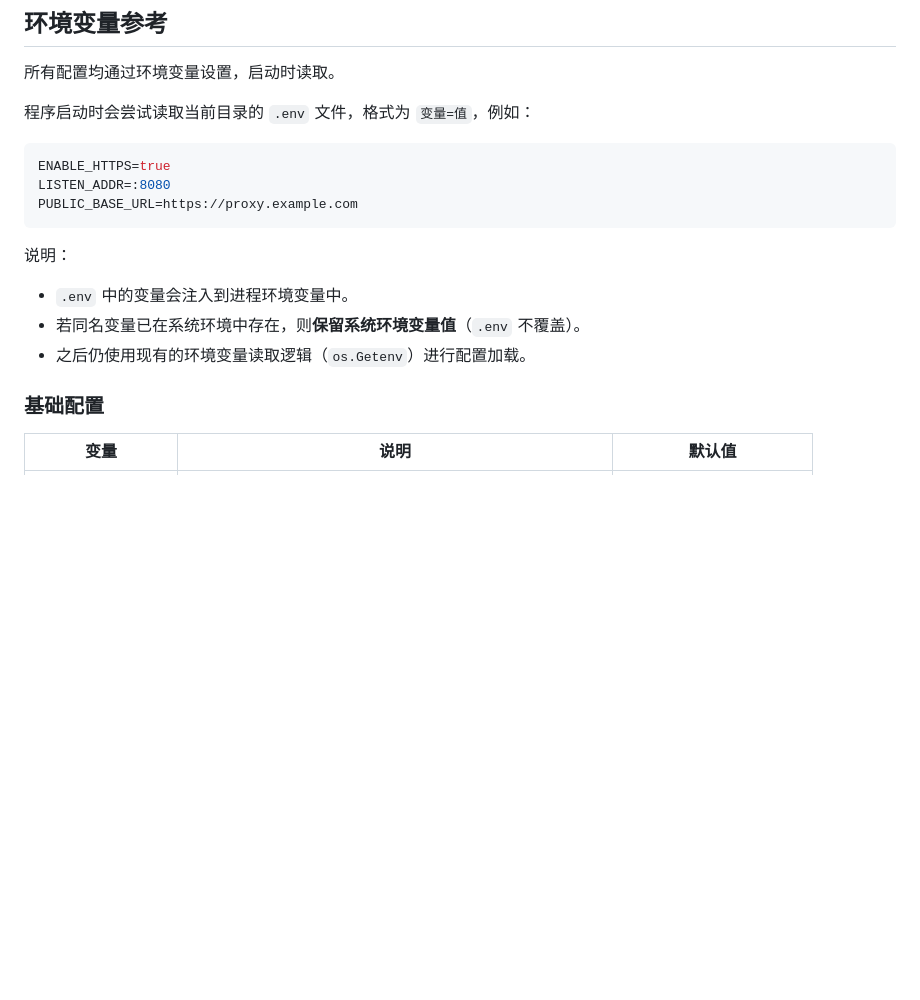
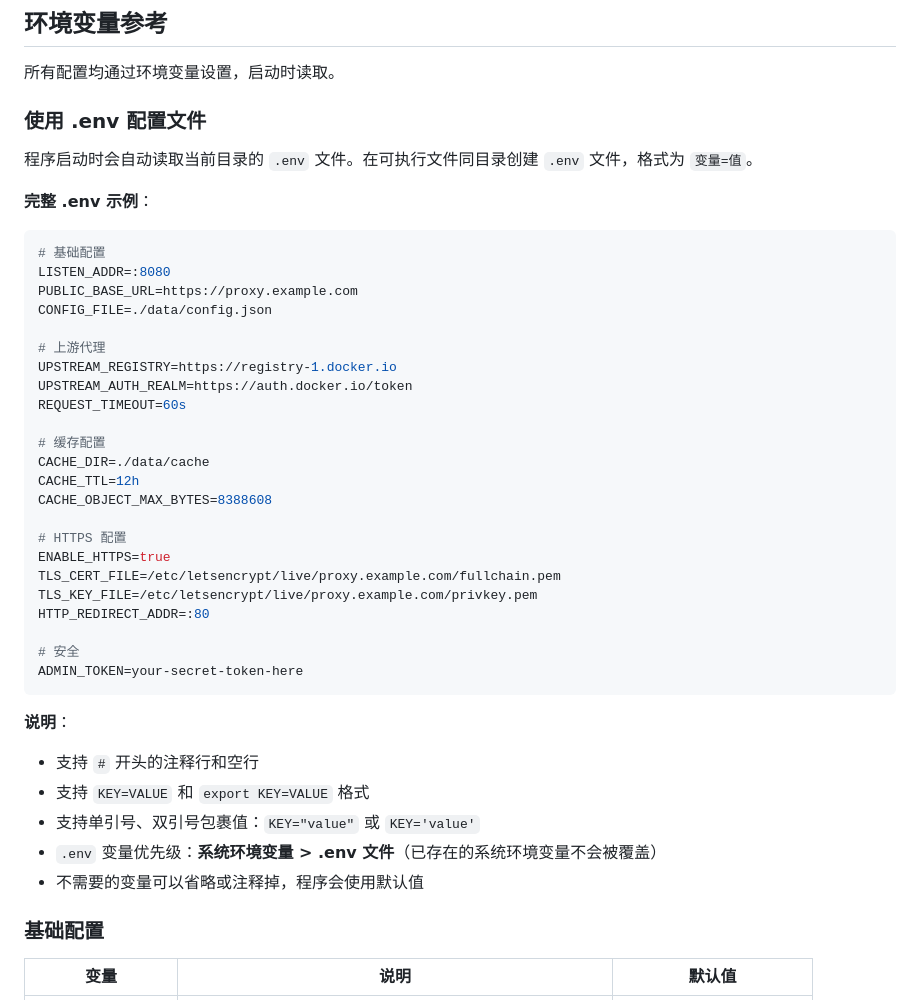
Before and after one commit to xxmod/DockerProxy, a Markdown page: README.md, the part around the change. Rendered like a GitHub page; blank space fills up the shorter version.

Commit message:
doc: 修改readme，添加.env内容

````diff
--- a/README.md
+++ b/README.md
@@ -58,19 +58,45 @@ docker pull nginx
 
 所有配置均通过环境变量设置，启动时读取。
 
-程序启动时会尝试读取当前目录的 `.env` 文件，格式为 `变量=值`，例如：
+### 使用 .env 配置文件
+
+程序启动时会自动读取当前目录的 `.env` 文件。在可执行文件同目录创建 `.env` 文件，格式为 `变量=值`。
+
+**完整 .env 示例**：
 
 ```env
-ENABLE_HTTPS=true
+# 基础配置
 LISTEN_ADDR=:8080
 PUBLIC_BASE_URL=https://proxy.example.com
+CONFIG_FILE=./data/config.json
+
+# 上游代理
+UPSTREAM_REGISTRY=https://registry-1.docker.io
+UPSTREAM_AUTH_REALM=https://auth.docker.io/token
+REQUEST_TIMEOUT=60s
+
+# 缓存配置
+CACHE_DIR=./data/cache
+CACHE_TTL=12h
+CACHE_OBJECT_MAX_BYTES=8388608
+
+# HTTPS 配置
+ENABLE_HTTPS=true
+TLS_CERT_FILE=/etc/letsencrypt/live/proxy.example.com/fullchain.pem
+TLS_KEY_FILE=/etc/letsencrypt/live/proxy.example.com/privkey.pem
+HTTP_REDIRECT_ADDR=:80
+
+# 安全
+ADMIN_TOKEN=your-secret-token-here
 ```
 
-说明：
+**说明**：
 
-- `.env` 中的变量会注入到进程环境变量中。
-- 若同名变量已在系统环境中存在，则**保留系统环境变量值**（`.env` 不覆盖）。
-- 之后仍使用现有的环境变量读取逻辑（`os.Getenv`）进行配置加载。
+- 支持 `#` 开头的注释行和空行
+- 支持 `KEY=VALUE` 和 `export KEY=VALUE` 格式
+- 支持单引号、双引号包裹值：`KEY="value"` 或 `KEY='value'`
+- `.env` 变量优先级：**系统环境变量 > .env 文件**（已存在的系统环境变量不会被覆盖）
+- 不需要的变量可以省略或注释掉，程序会使用默认值
 
 ### 基础配置
 
````
